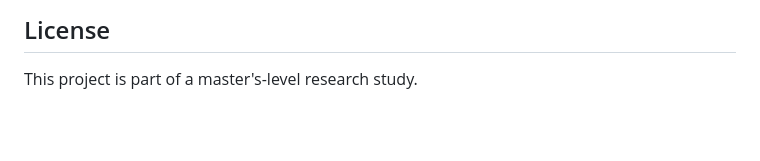
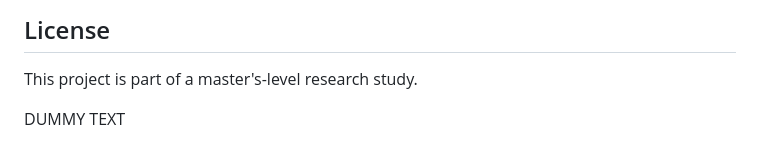
Before and after one commit to v4run3/PromptOps, a Markdown page: README.md, the part around the change. GitHub-like rendering; blank space fills up the shorter version.

```diff
--- a/README.md
+++ b/README.md
@@ -152,3 +152,5 @@ docker run -p 8000:8000 promptops
 ## License
 
 This project is part of a master's-level research study.
+
+DUMMY TEXT
```
